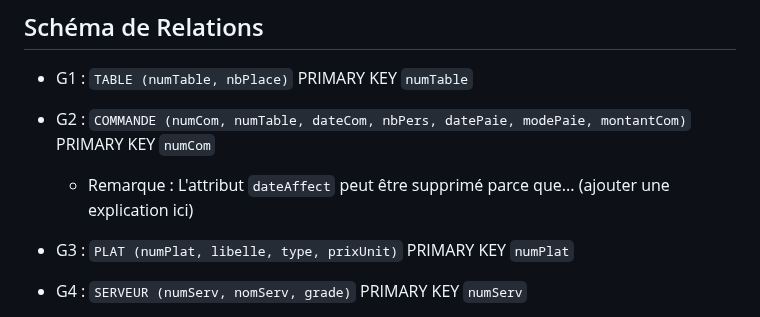
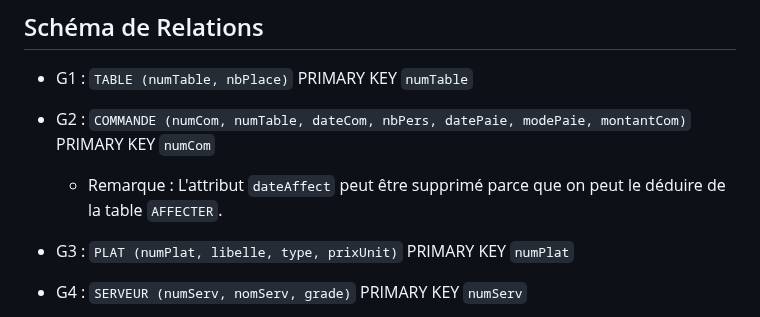
Before and after one commit to ItsCyp/projet-goodfood, a Markdown page: README.md, the part around the change. Drawn GitHub-style.

```diff
--- a/README.md
+++ b/README.md
@@ -36,7 +36,7 @@ La clé minimale pour notre modèle est :
 
 - G2 : `COMMANDE (numCom, numTable, dateCom, nbPers, datePaie, modePaie, montantCom)` PRIMARY KEY `numCom`
 
-    - Remarque : L'attribut `dateAffect` peut être supprimé parce que... (ajouter une explication ici)
+    - Remarque : L'attribut `dateAffect` peut être supprimé parce que on peut le déduire de la table `AFFECTER`.
 
 - G3 : `PLAT (numPlat, libelle, type, prixUnit)` PRIMARY KEY `numPlat`
 
```
